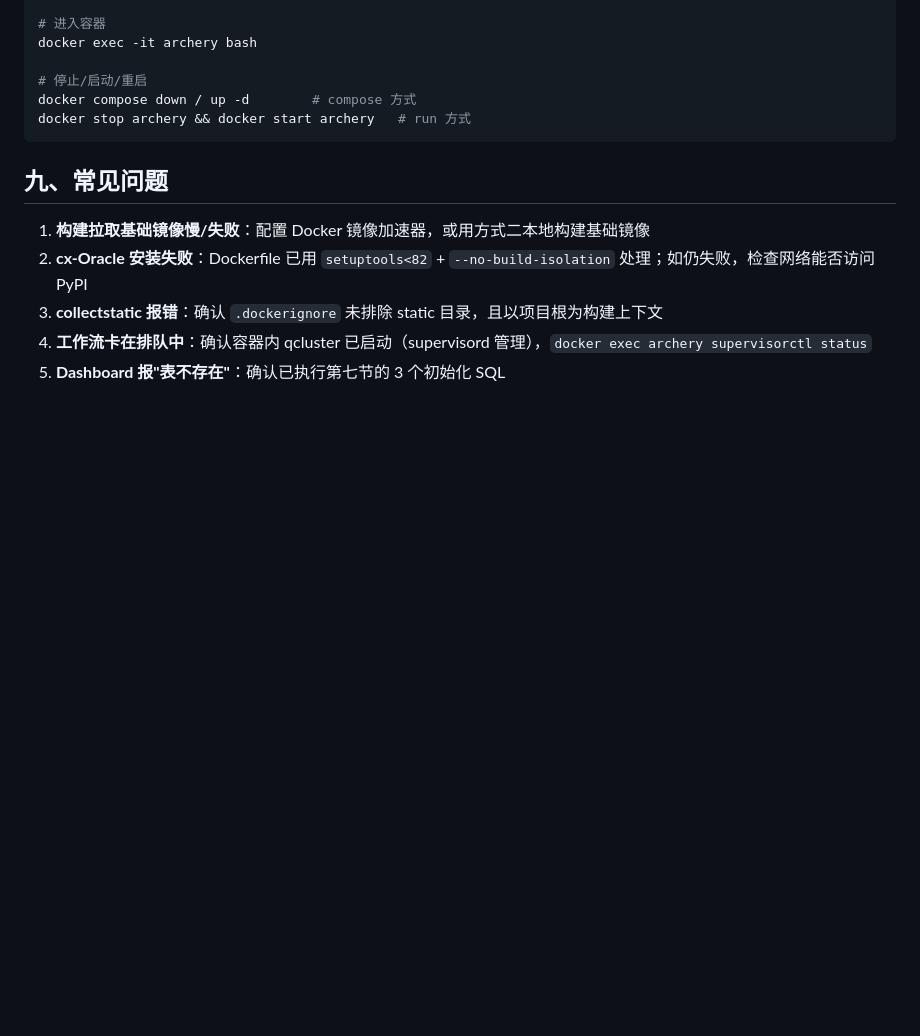
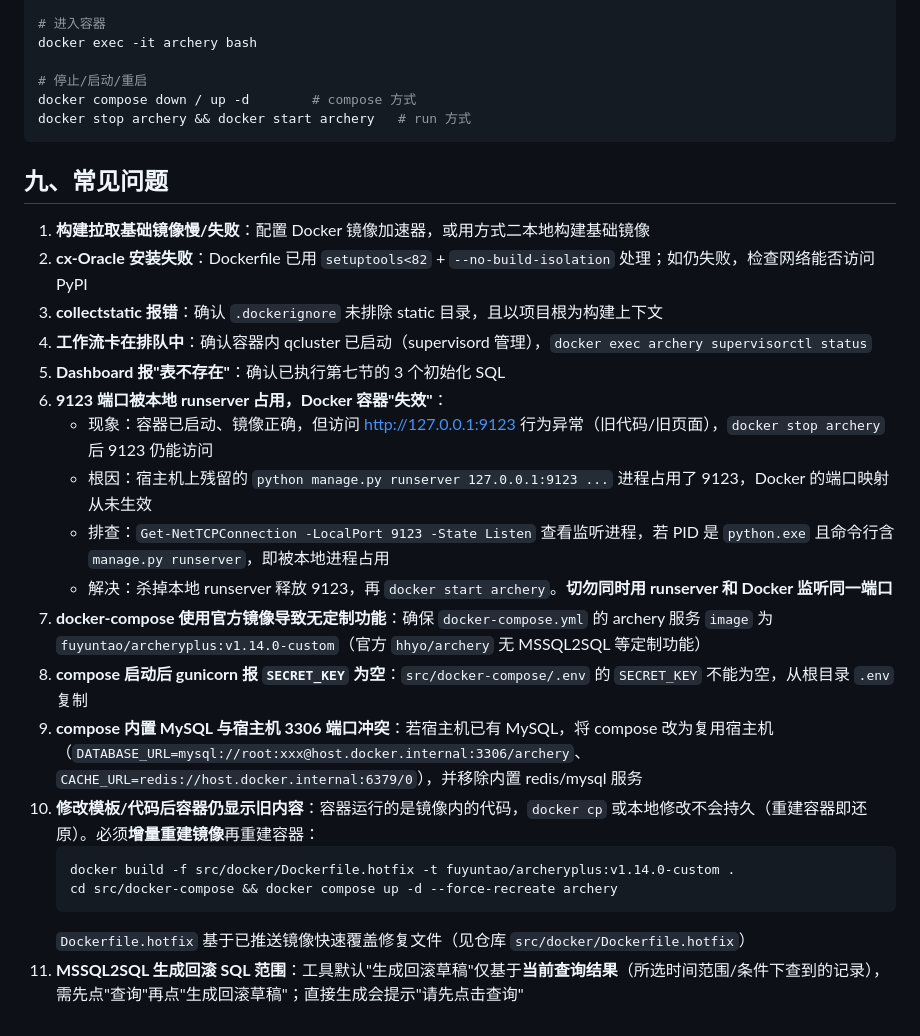
Before and after one commit to fuyuntaot115/archeryplus, a Markdown page: docs/docker_build.md, the part around the change. GitHub-like rendering; blank space fills up the shorter version.

Commit message:
docs: docker_build.md 追加常见问题排查经验(9123端口冲突/增量构建/MSSQL2SQL生成范围等)

````diff
--- a/docs/docker_build.md
+++ b/docs/docker_build.md
@@ -130,3 +130,18 @@ docker stop archery && docker start archery   # run 方式
 3. **collectstatic 报错**：确认 `.dockerignore` 未排除 static 目录，且以项目根为构建上下文
 4. **工作流卡在排队中**：确认容器内 qcluster 已启动（supervisord 管理），`docker exec archery supervisorctl status`
 5. **Dashboard 报"表不存在"**：确认已执行第七节的 3 个初始化 SQL
+6. **9123 端口被本地 runserver 占用，Docker 容器"失效"**：
+   - 现象：容器已启动、镜像正确，但访问 http://127.0.0.1:9123 行为异常（旧代码/旧页面），`docker stop archery` 后 9123 仍能访问
+   - 根因：宿主机上残留的 `python manage.py runserver 127.0.0.1:9123 ...` 进程占用了 9123，Docker 的端口映射从未生效
+   - 排查：`Get-NetTCPConnection -LocalPort 9123 -State Listen` 查看监听进程，若 PID 是 `python.exe` 且命令行含 `manage.py runserver`，即被本地进程占用
+   - 解决：杀掉本地 runserver 释放 9123，再 `docker start archery`。**切勿同时用 runserver 和 Docker 监听同一端口**
+7. **docker-compose 使用官方镜像导致无定制功能**：确保 `docker-compose.yml` 的 archery 服务 `image` 为 `fuyuntao/archeryplus:v1.14.0-custom`（官方 `hhyo/archery` 无 MSSQL2SQL 等定制功能）
+8. **compose 启动后 gunicorn 报 `SECRET_KEY` 为空**：`src/docker-compose/.env` 的 `SECRET_KEY` 不能为空，从根目录 `.env` 复制
+9. **compose 内置 MySQL 与宿主机 3306 端口冲突**：若宿主机已有 MySQL，将 compose 改为复用宿主机（`DATABASE_URL=mysql://root:xxx@host.docker.internal:3306/archery`、`CACHE_URL=redis://host.docker.internal:6379/0`），并移除内置 redis/mysql 服务
+10. **修改模板/代码后容器仍显示旧内容**：容器运行的是镜像内的代码，`docker cp` 或本地修改不会持久（重建容器即还原）。必须**增量重建镜像**再重建容器：
+    ```bash
+    docker build -f src/docker/Dockerfile.hotfix -t fuyuntao/archeryplus:v1.14.0-custom .
+    cd src/docker-compose && docker compose up -d --force-recreate archery
+    ```
+    `Dockerfile.hotfix` 基于已推送镜像快速覆盖修复文件（见仓库 `src/docker/Dockerfile.hotfix`）
+11. **MSSQL2SQL 生成回滚 SQL 范围**：工具默认"生成回滚草稿"仅基于**当前查询结果**（所选时间范围/条件下查到的记录），需先点"查询"再点"生成回滚草稿"；直接生成会提示"请先点击查询"
````
